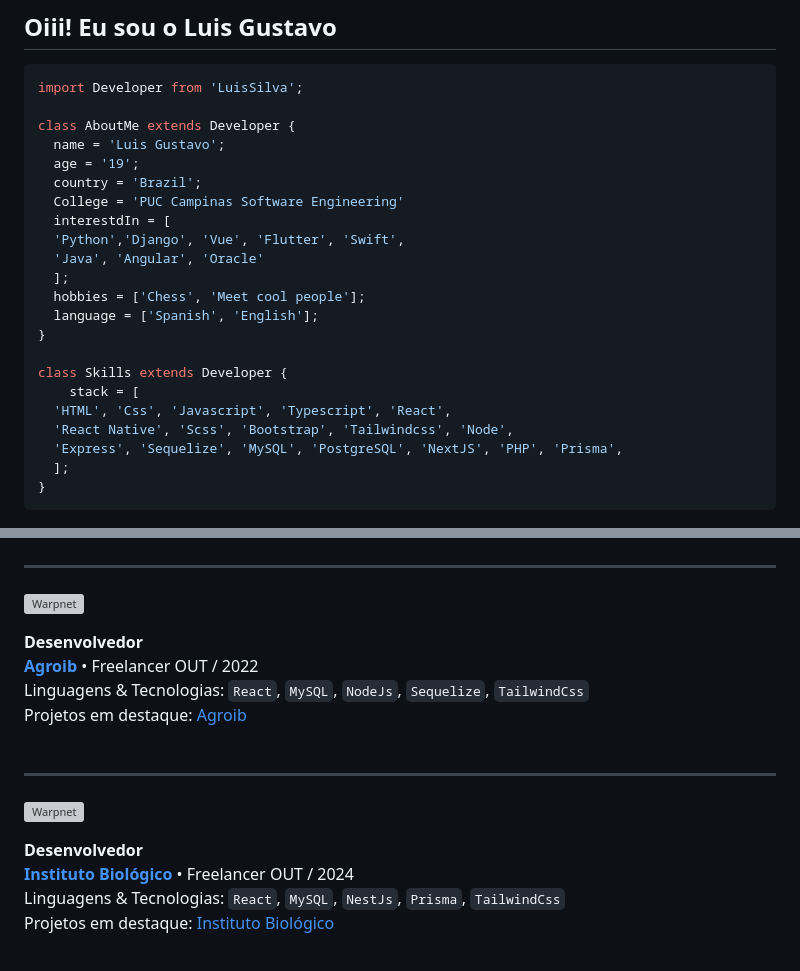
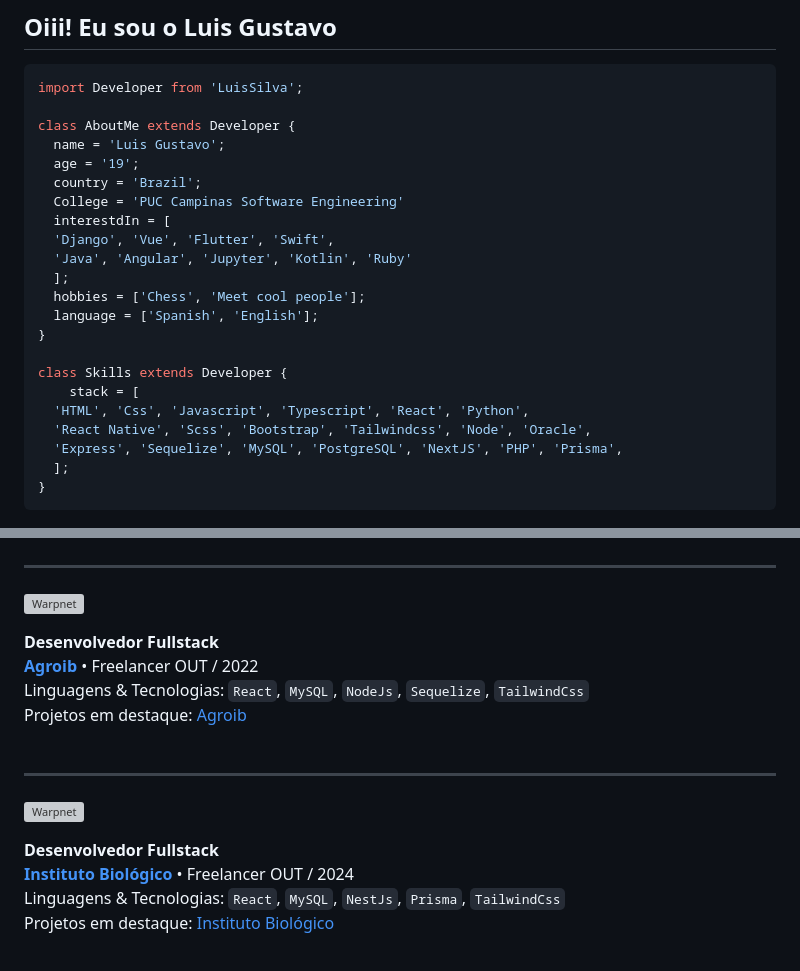
Before and after one commit to LuisSilvah/LuisSilvah, a Markdown page: README.md, 2 parts joined by grey strips. Rendered like a GitHub page; grey boxes are pictures that could not be loaded.

Commit message:
Atualizando Readme Stacks

```diff
--- a/README.md
+++ b/README.md
@@ -18,8 +18,8 @@ class AboutMe extends Developer {
   country = 'Brazil';
   College = 'PUC Campinas Software Engineering'
   interestdIn = [
-  'Python','Django', 'Vue', 'Flutter', 'Swift',
-  'Java', 'Angular', 'Oracle'
+  'Django', 'Vue', 'Flutter', 'Swift',
+  'Java', 'Angular', 'Jupyter', 'Kotlin', 'Ruby'
   ];
   hobbies = ['Chess', 'Meet cool people'];
   language = ['Spanish', 'English'];
@@ -27,8 +27,8 @@ class AboutMe extends Developer {
 
 class Skills extends Developer {
     stack = [
-  'HTML', 'Css', 'Javascript', 'Typescript', 'React',
-  'React Native', 'Scss', 'Bootstrap', 'Tailwindcss', 'Node',
+  'HTML', 'Css', 'Javascript', 'Typescript', 'React', 'Python',
+  'React Native', 'Scss', 'Bootstrap', 'Tailwindcss', 'Node', 'Oracle',
   'Express', 'Sequelize', 'MySQL', 'PostgreSQL', 'NextJS', 'PHP', 'Prisma',
   ];
 }
@@ -78,7 +78,7 @@ Projetos em destaque: [Agendamento]() \
 
 [<img align="left" height="94px" width="100px" alt="Warpnet" src="https://github.com/LuisSilvah/LuisSilvah/assets/79490427/73b492c1-1b9c-4f81-a8e8-65a50cb3f425"/>](https://agroib.proceshub.com/)
 
-**Desenvolvedor** \
+**Desenvolvedor Fullstack** \
 [**Agroib**](https://agroib.proceshub.com/) • Freelancer OUT / 2022 \
 Linguagens & Tecnologias: `React`, `MySQL`, `NodeJs`, `Sequelize`, `TailwindCss`\
 Projetos em destaque: [Agroib](https://agroib.proceshub.com/) \
@@ -88,7 +88,7 @@ Projetos em destaque: [Agroib](https://agroib.proceshub.com/) \
 
 [<img align="left" height="94px" width="100px" alt="Warpnet" src="https://github.com/LuisSilvah/LuisSilvah/assets/79490427/f0cb7659-66a7-42e5-9943-8e4438e6c209"/>](https://instituto.proceshub.com/)
 
-**Desenvolvedor** \
+**Desenvolvedor Fullstack** \
 [**Instituto Biológico**](https://instituto.proceshub.com/) • Freelancer OUT / 2024 \
 Linguagens & Tecnologias: `React`, `MySQL`, `NestJs`, `Prisma`, `TailwindCss`\
 Projetos em destaque: [Instituto Biológico](https://instituto.proceshub.com/) \
```
